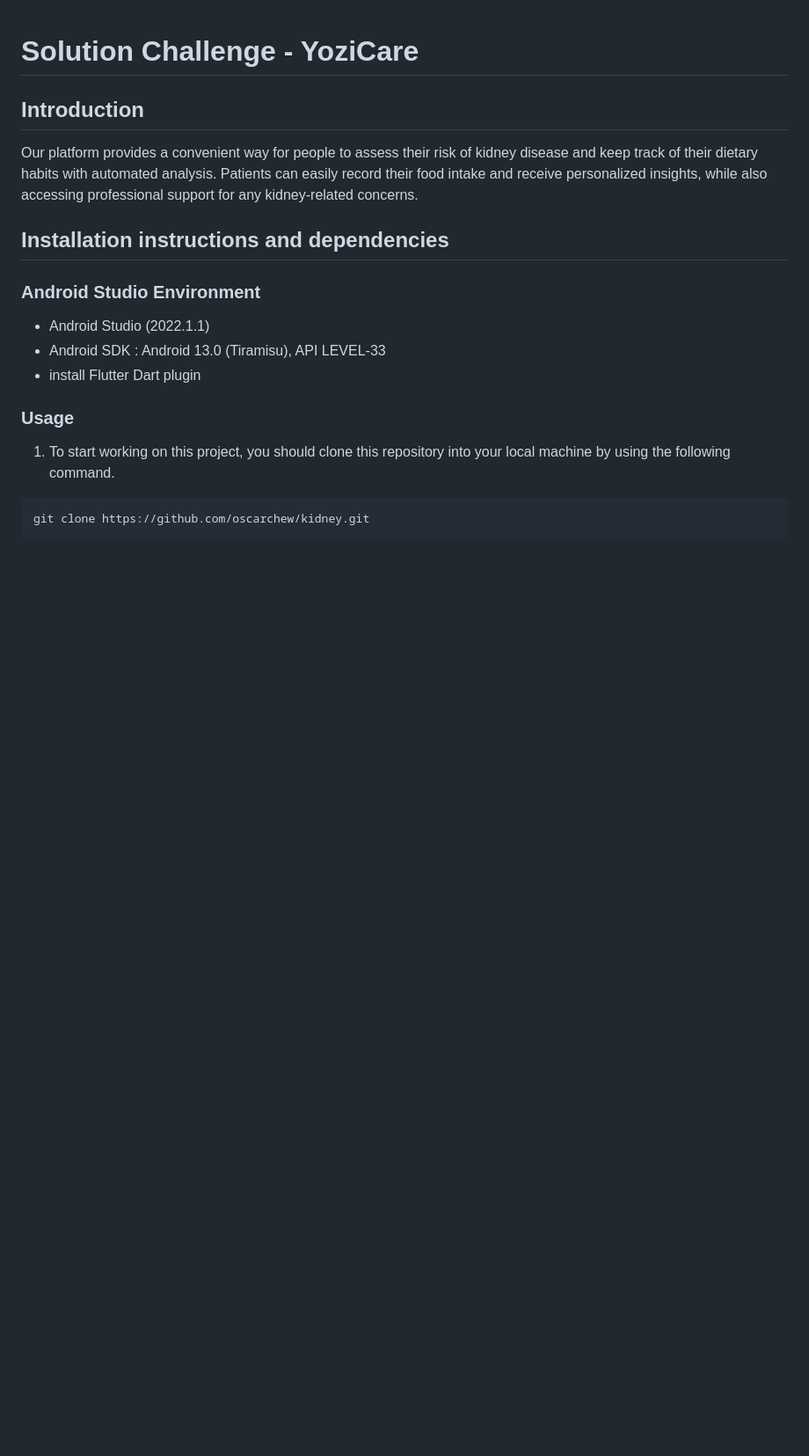
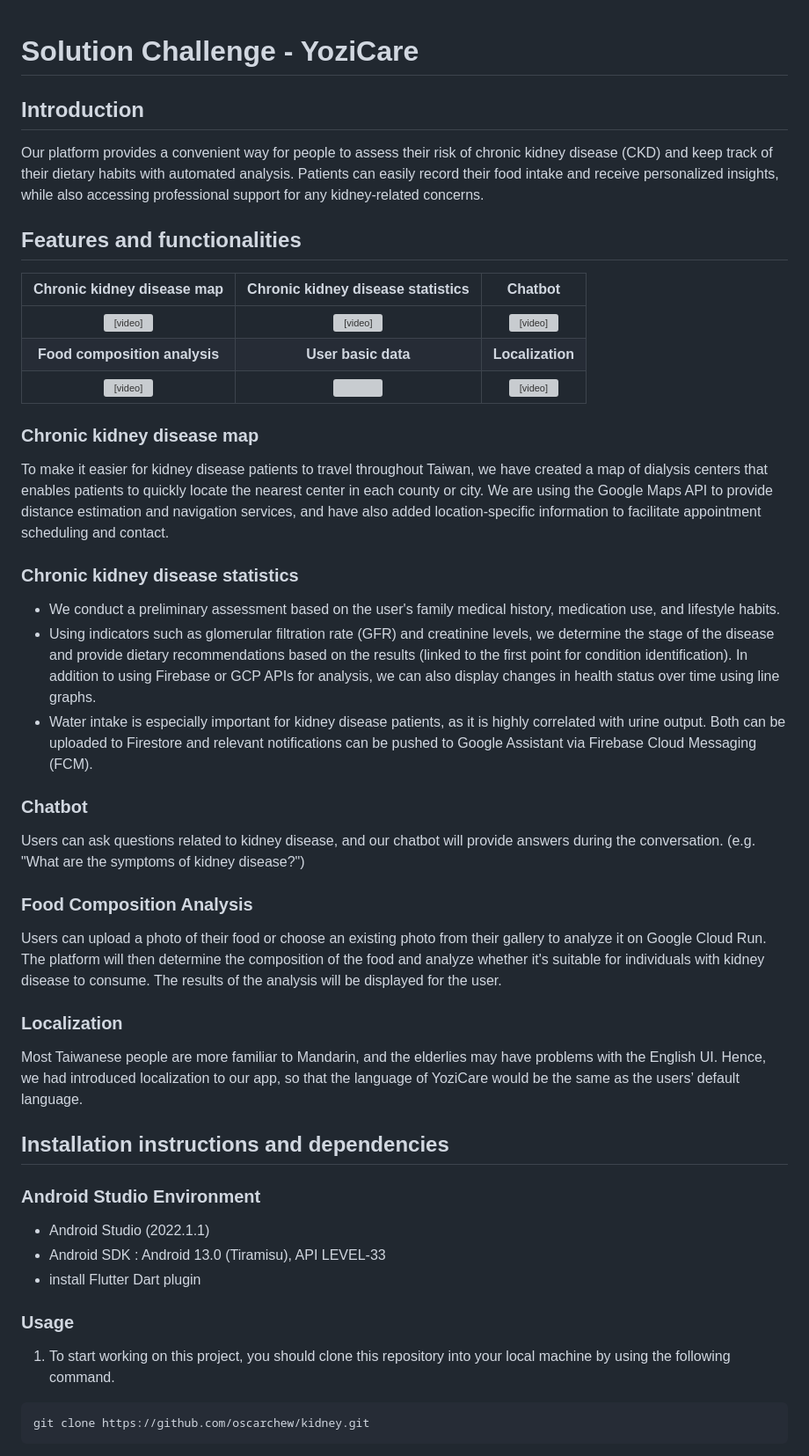
Before and after one commit to oscarchew/YoziCare, a Markdown page: README.md, the part around one of its changes. Shown at 88% size. Drawn GitHub-style; blank space fills up the shorter version; grey boxes are pictures that could not be loaded.

```diff
--- a/README.md
+++ b/README.md
@@ -1,7 +1,35 @@
 # Solution Challenge - YoziCare
 ## Introduction
-Our platform provides a convenient way for people to assess their risk of kidney disease and keep track of their dietary habits with automated analysis. Patients can easily record their food intake and receive personalized insights, while also accessing professional support for any kidney-related concerns.
+Our platform provides a convenient way for people to assess their risk of chronic kidney disease (CKD) and keep track of their dietary habits with automated analysis. Patients can easily record their food intake and receive personalized insights, while also accessing professional support for any kidney-related concerns.
 
+## Features and functionalities
+
+| Chronic kidney disease map | Chronic kidney disease statistics | Chatbot |
+| :--: | :--: | :--: |
+| <video src='https://github.com/oscarchew/kidney/assets/100932226/28a11d97-c757-48cd-bc40-ea42360e9228' width=150/> | <video src='https://github.com/oscarchew/kidney/assets/100932226/1e2aa5cf-f960-4d22-8669-c06772ff4890' width=150/> | <video src='https://github.com/oscarchew/kidney/assets/100932226/d177fe2f-9631-41cf-8024-fa62378826d7' width=150/> |
+| **Food composition analysis** | **User basic data** | **Localization** |
+| <video src='https://github.com/oscarchew/kidney/assets/100932226/0b11ae08-f180-429e-b86b-c6bad0f08718' width=150/> | <img src='https://github.com/oscarchew/kidney/assets/100932226/c51ac38b-fbb8-4da8-a956-2c1e0cf78af9' width=300/> | <video src='https://github.com/oscarchew/kidney/assets/100932226/a0ceab85-a0ac-427a-818e-36cfac2e23c4' width=150/> |
+
+### Chronic kidney disease map
+
+To make it easier for kidney disease patients to travel throughout Taiwan, we have created a map of dialysis centers that enables patients to quickly locate the nearest center in each county or city. We are using the Google Maps API to provide distance estimation and navigation services, and have also added location-specific information to facilitate appointment scheduling and contact.
+
+### Chronic kidney disease statistics
+- We conduct a preliminary assessment based on the user's family medical history, medication use, and lifestyle habits.
+- Using indicators such as glomerular filtration rate (GFR) and creatinine levels, we determine the stage of the disease and provide dietary recommendations based on the results (linked to the first point for condition identification). In addition to using Firebase or GCP APIs for analysis, we can also display changes in health status over time using line graphs.
+- Water intake is especially important for kidney disease patients, as it is highly correlated with urine output. Both can be uploaded to Firestore and relevant notifications can be pushed to Google Assistant via Firebase Cloud Messaging (FCM).
+
+### Chatbot
+
+Users can ask questions related to kidney disease, and our chatbot will provide answers during the conversation. (e.g. "What are the symptoms of kidney disease?")
+
+### Food Composition Analysis
+
+Users can upload a photo of their food or choose an existing photo from their gallery to analyze it on Google Cloud Run. The platform will then determine the composition of the food and analyze whether it's suitable for individuals with kidney disease to consume. The results of the analysis will be displayed for the user.
+
+### Localization
+
+Most Taiwanese people are more familiar to Mandarin, and the elderlies may have problems with the English UI. Hence, we had introduced localization to our app, so that the language of YoziCare would be the same as the users’ default language.
 
 ## Installation instructions and dependencies
 
```
Also changed, not shown: other parts of README.md (+2 -25 lines).
